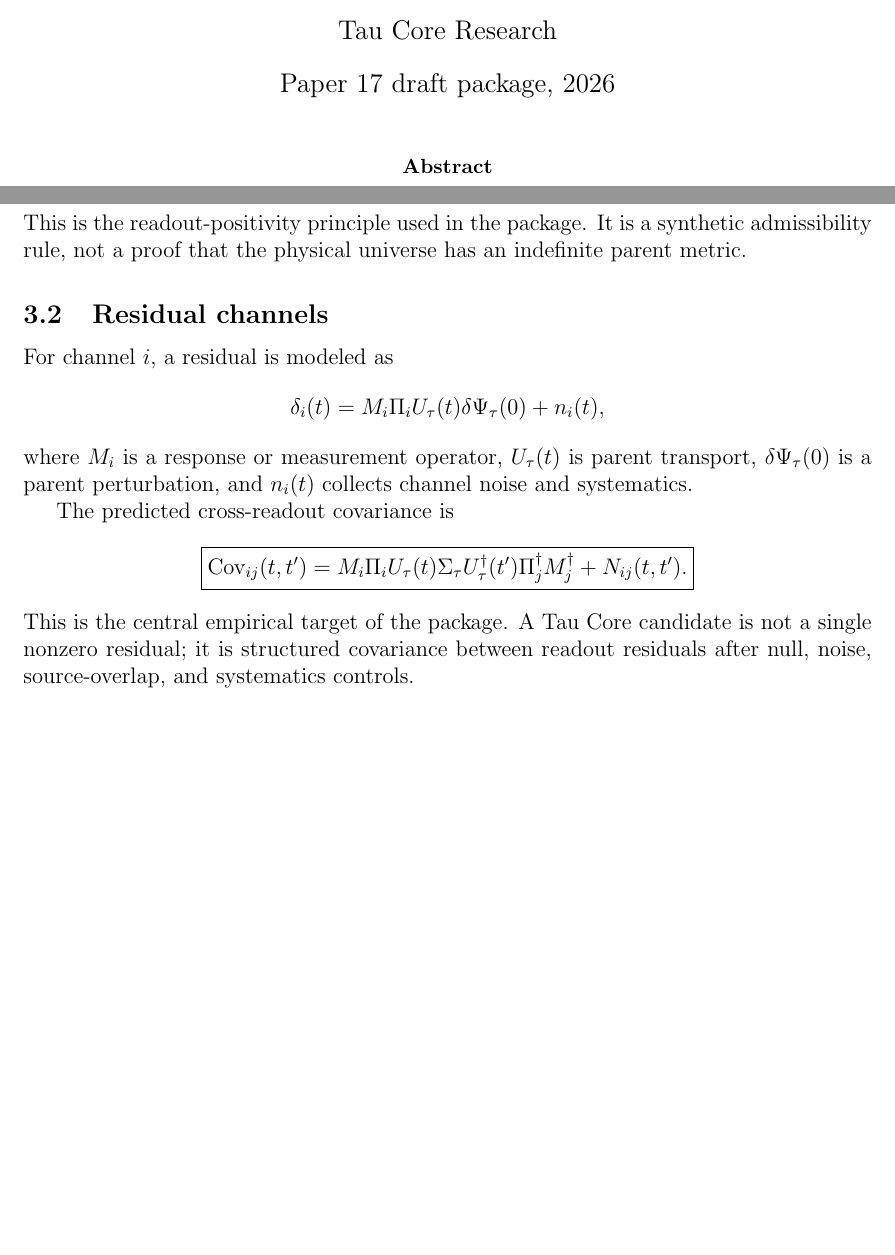
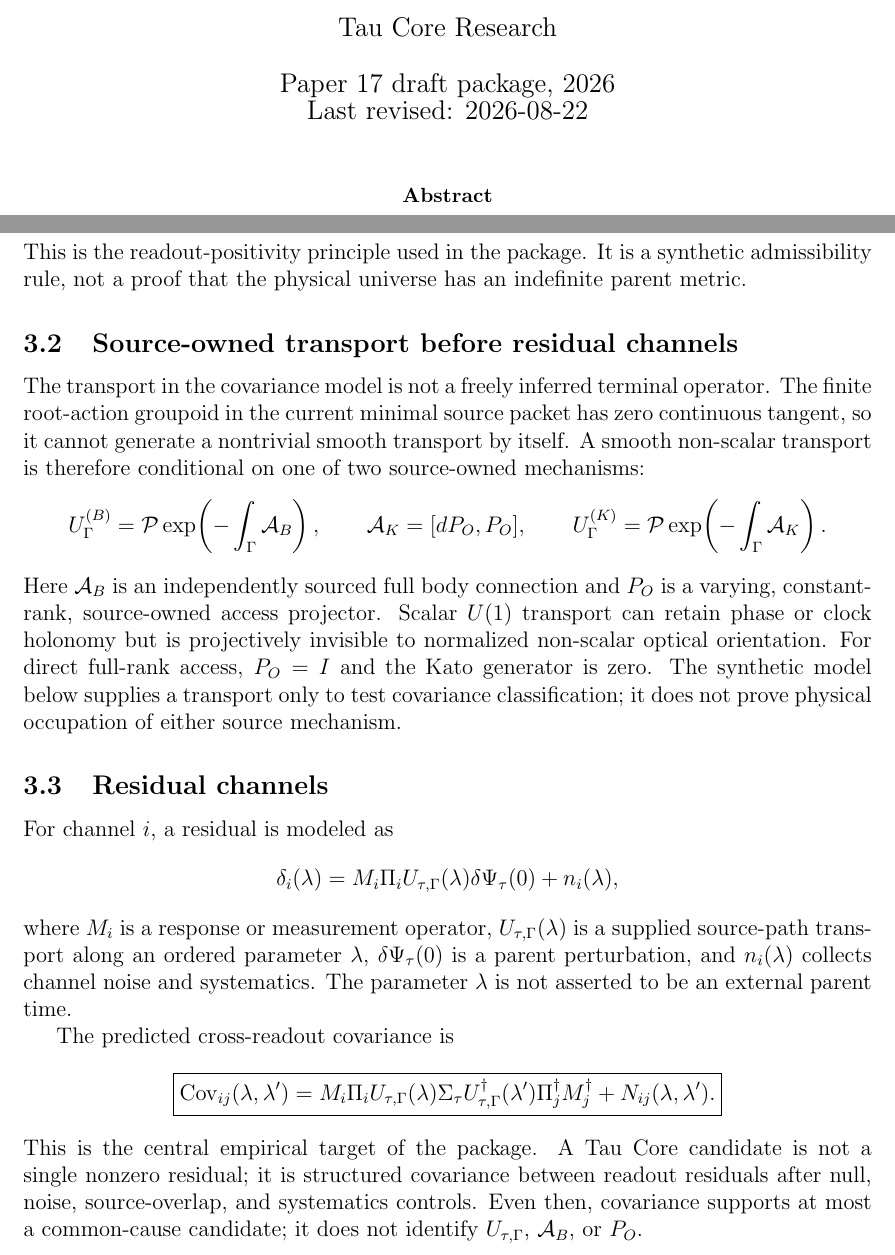
Before and after one commit to tau-core-research/tau-core-readout-covariance-paper17, a LaTeX paper (paper17_submission_source/main.tex): two parts of pages 1 and 4 of 13, joined at a grey line, cut so that both start at the same text, the shorter picture padded with empty space. Compiled offline with pdfLaTeX.

Commit message:
docs: clarify source transport boundary

```diff
--- a/paper17_submission_source/main.tex
+++ b/paper17_submission_source/main.tex
@@ -23,7 +23,7 @@
 \title{\textbf{A Readout-Covariance Classifier for Shared-Parent Tau Core Signals}\\
 \large Synthetic Methodology, Two-Axis Evidence Hierarchy, and Lensing--Morphology Protocol}
 \author{Tau Core Research}
-\date{Paper 17 draft package, 2026}
+\date{Paper 17 draft package, 2026\\Last revised: 2026-08-22}
 
 \begin{document}
 \maketitle
@@ -175,36 +175,64 @@ This is the readout-positivity principle used in the package.  It is a
 synthetic admissibility rule, not a proof that the physical universe has an
 indefinite parent metric.
 
+\subsection{Source-owned transport before residual channels}
+
+The transport in the covariance model is not a freely inferred terminal
+operator. The finite root-action groupoid in the current minimal source
+packet has zero continuous tangent, so it cannot generate a nontrivial smooth
+transport by itself. A smooth non-scalar transport is therefore conditional
+on one of two source-owned mechanisms:
+\[
+  U_{\Gamma}^{(B)}=
+  \mathcal P\exp\!\left(-\int_{\Gamma}\mathcal A_B\right),
+  \qquad
+  \mathcal A_K=[dP_O,P_O],
+  \qquad
+  U_{\Gamma}^{(K)}=
+  \mathcal P\exp\!\left(-\int_{\Gamma}\mathcal A_K\right).
+\]
+Here \(\mathcal A_B\) is an independently sourced full body connection and
+\(P_O\) is a varying, constant-rank, source-owned access projector. Scalar
+\(U(1)\) transport can retain phase or clock holonomy but is projectively
+invisible to normalized non-scalar optical orientation. For direct full-rank
+access, \(P_O=I\) and the Kato generator is zero. The synthetic model below
+supplies a transport only to test covariance classification; it does not prove
+physical occupation of either source mechanism.
+
 \subsection{Residual channels}
 
 For channel \(i\), a residual is modeled as
 \[
-  \delta_i(t)
+  \delta_i(\lambda)
   =
-  M_i\Pi_iU_{\tau}(t)\delta\Psi_{\tau}(0)+n_i(t),
+  M_i\Pi_iU_{\tau,\Gamma}(\lambda)\delta\Psi_{\tau}(0)+n_i(\lambda),
   \label{eq:channel-residual}
 \]
-where \(M_i\) is a response or measurement operator, \(U_{\tau}(t)\) is parent
-transport, \(\delta\Psi_{\tau}(0)\) is a parent perturbation, and \(n_i(t)\)
-collects channel noise and systematics.
+where \(M_i\) is a response or measurement operator,
+\(U_{\tau,\Gamma}(\lambda)\) is a supplied source-path transport along an
+ordered parameter \(\lambda\), \(\delta\Psi_{\tau}(0)\) is a parent
+perturbation, and \(n_i(\lambda)\) collects channel noise and systematics.
+The parameter \(\lambda\) is not asserted to be an external parent time.
 
 The predicted cross-readout covariance is
 \[
   \boxed{
-  {\rm Cov}_{ij}(t,t')
+  {\rm Cov}_{ij}(\lambda,\lambda')
   =
-  M_i\Pi_iU_{\tau}(t)
+  M_i\Pi_iU_{\tau,\Gamma}(\lambda)
   \Sigma_{\tau}
-  U_{\tau}^{\dagger}(t')
+  U_{\tau,\Gamma}^{\dagger}(\lambda')
   \Pi_j^{\dagger}M_j^{\dagger}
   +
-  N_{ij}(t,t').
+  N_{ij}(\lambda,\lambda').
   }
   \label{eq:cross-readout-covariance}
 \]
-This is the central empirical target of the package.  A Tau Core candidate is
+This is the central empirical target of the package. A Tau Core candidate is
 not a single nonzero residual; it is structured covariance between readout
-residuals after null, noise, source-overlap, and systematics controls.
+residuals after null, noise, source-overlap, and systematics controls. Even
+then, covariance supports at most a common-cause candidate; it does not
+identify \(U_{\tau,\Gamma}\), \(\mathcal A_B\), or \(P_O\).
 
 \section{Evidence hierarchy}
 
```
Also changed, not shown: README.md, paper17_submission_source/main.pdf, 1 other file.
